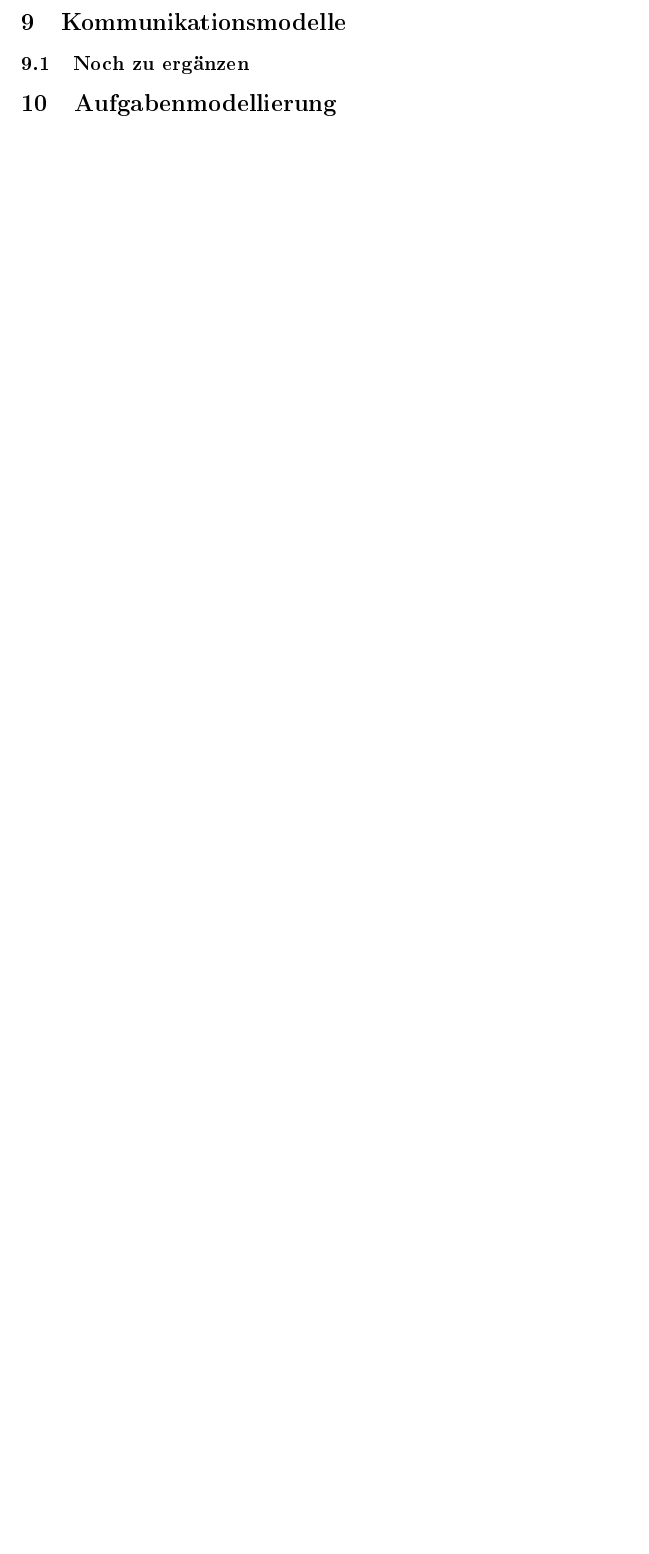
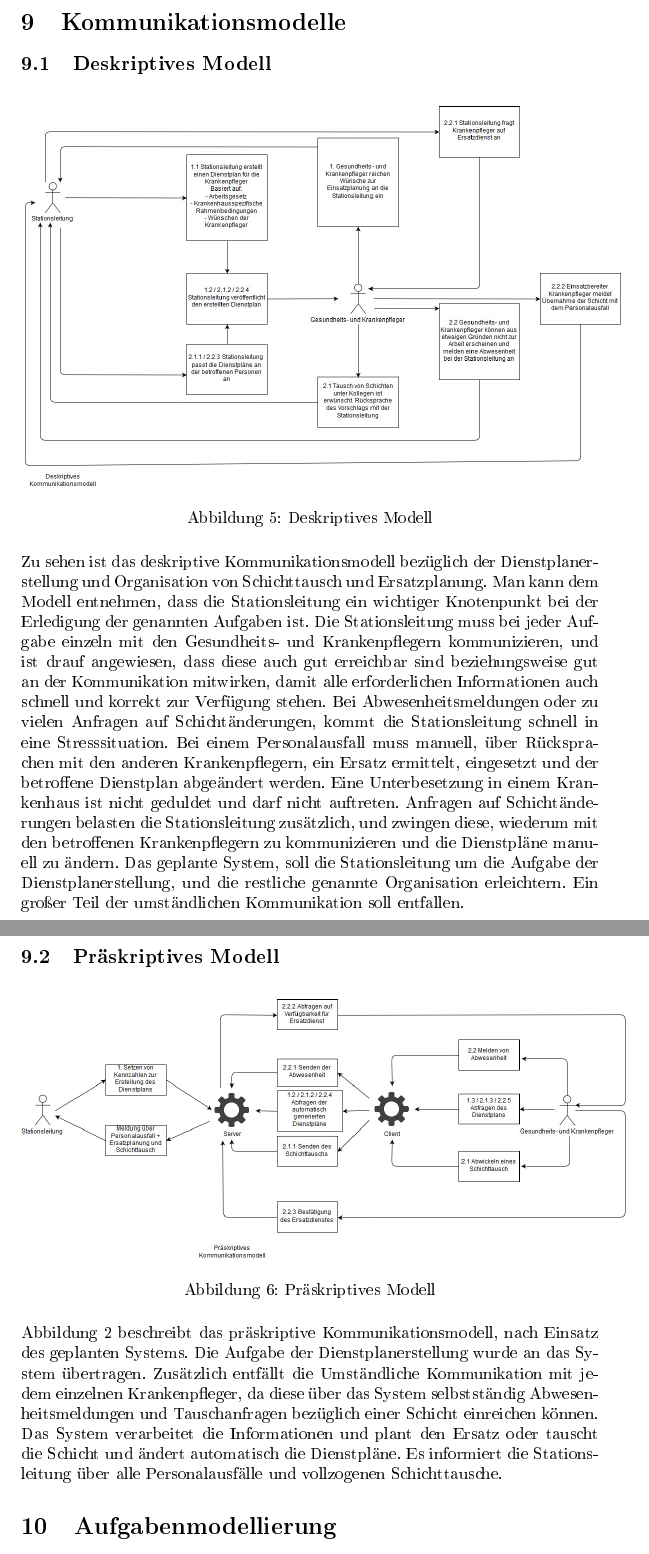
Before and after one commit to DavidJOV/EISWS18-19JovanoskiSchroeder, a LaTeX document (MS1/Konzept/Projekt.tex): part of page 14 of 25 before the commit and two parts of pages 15 and 16 of 27 after it, the two joined at a grey line, cut so that both start at the same text, the shorter picture padded with empty space. The pictures show the PDF file MS1/Konzept/Projekt.pdf that the author committed with the source.

Commit message:
latex add

```diff
--- a/MS1/Konzept/Projekt.tex
+++ b/MS1/Konzept/Projekt.tex
@@ -116,7 +120,19 @@ Als konkretes Vorgehensmodell dient das Wasserfall-Modell. Die strikte Reihenfol
 \caption{Waterfall-Model}
 \end{figure}
 \section{Kommunikationsmodelle}
-\subsection{Noch zu ergänzen}
+\subsection{Deskriptives Modell}
+\begin{figure}[H]
+\includegraphics[scale=0.3]{Bilder/KommunikationsmodellierungDeskriptiv.jpg}{\centering}
+\caption{Deskriptives Modell}
+\end{figure}
+Zu sehen ist das deskriptive Kommunikationsmodell bezüglich der Dienstplanerstellung und Organisation von Schichttausch und Ersatzplanung. Man kann dem Modell entnehmen, dass die Stationsleitung ein wichtiger Knotenpunkt bei der Erledigung der genannten Aufgaben ist. Die Stationsleitung muss bei jeder Aufgabe einzeln mit den Gesundheits- und Krankenpflegern kommunizieren, und ist drauf angewiesen, dass diese auch gut erreichbar sind beziehungsweise gut an der Kommunikation mitwirken, damit alle erforderlichen Informationen auch schnell und korrekt zur Verfügung stehen. Bei Abwesenheitsmeldungen oder zu vielen Anfragen auf Schichtänderungen, kommt die Stationsleitung schnell in eine Stresssituation.  Bei einem Personalausfall muss manuell, über Rücksprachen mit den anderen Krankenpflegern, ein Ersatz ermittelt, eingesetzt und der betroffene Dienstplan abgeändert werden. Eine Unterbesetzung in einem Krankenhaus ist nicht geduldet und darf nicht auftreten. Anfragen auf Schichtänderungen belasten die Stationsleitung zusätzlich, und zwingen diese, wiederum mit den betroffenen Krankenpflegern zu kommunizieren und die Dienstpläne manuell zu ändern.
+Das geplante System, soll die Stationsleitung um die Aufgabe der Dienstplanerstellung, und die restliche genannte Organisation erleichtern. Ein großer Teil der umständlichen Kommunikation soll entfallen.
+\subsection{Präskriptives Modell}
+\begin{figure}[H]
+\includegraphics[scale=0.3]{Bilder/PraeskriptivesKommunikationsmodell.jpg}{\centering}
+\caption{Präskriptives Modell}
+\end{figure}
+Abbildung 2 beschreibt das präskriptive Kommunikationsmodell, nach Einsatz des geplanten Systems. Die Aufgabe der Dienstplanerstellung wurde an das System übertragen. Zusätzlich entfällt die Umständliche Kommunikation mit jedem einzelnen Krankenpfleger, da diese über das System selbstständig Abwesenheitsmeldungen und Tauschanfragen bezüglich einer Schicht einreichen können. Das System verarbeitet die Informationen und plant den Ersatz oder tauscht die Schicht und ändert automatisch die Dienstpläne. Es informiert die Stationsleitung über alle Personalausfälle und vollzogenen Schichttausche.
 \section{Aufgabenmodellierung}
 \subsection{Deskriptive Aufgabenmodellierung}
 Methode: HTA (Hierarchical Task Analysis)
```
Also changed, not shown: MS1/Konzept/Bilder/Domaenenmodell.jpg (renamed from MS1/Konzept/Bilder/Domänenmodell.jpg), MS1/Konzept/Bilder/KommunikationsmodellierungDeskriptiv.jpg (renamed from MS1/Konzept/Bilder_Grafiken/Kommunikationsmodellierung Deskriptiv.jpg), MS1/Konzept/Bilder/PraeskriptivesKommunikationsmodell.jpg (renamed from MS1/Konzept/Bilder_Grafiken/Präskriptives Kommunikationsmodell.jpg), MS1/Konzept/Projekt.pdf, MS1/Konzept/Projekt.tex (4 more changed lines), 8 other files.
